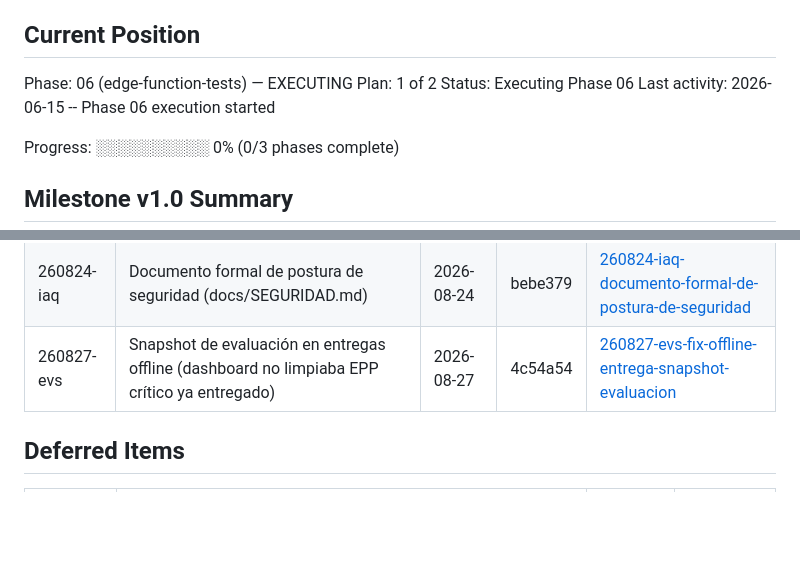
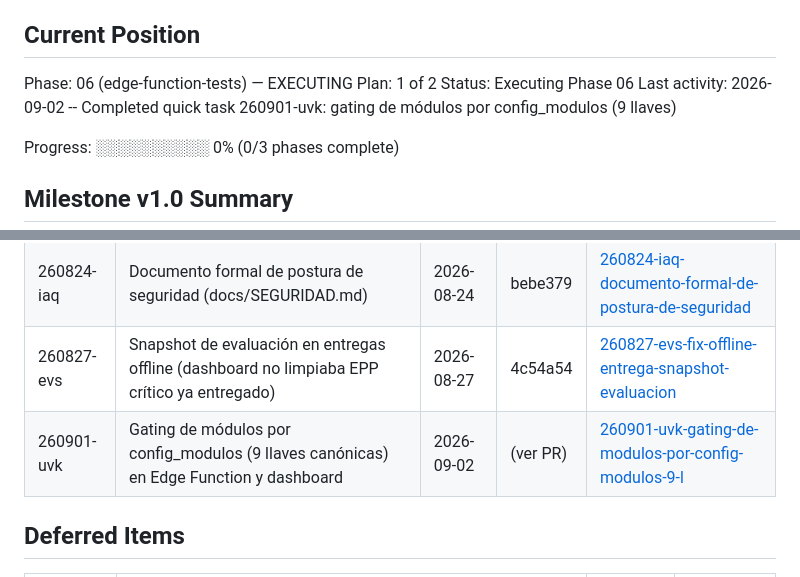
Before and after one commit to cvidala/sistema-epp-flutter, a Markdown page: .planning/STATE.md, 2 parts joined by grey strips. Rendered like a GitHub page; blank space fills up the shorter version.

Commit message:
docs(quick-260901-uvk): gating de módulos por config_modulos (9 llaves)
Co-Authored-By: Claude Opus 4.8 <noreply@anthropic.com>

```diff
--- a/.planning/STATE.md
+++ b/.planning/STATE.md
@@ -27,7 +27,7 @@ See: .planning/PROJECT.md (updated 2026-06-13)
 Phase: 06 (edge-function-tests) — EXECUTING
 Plan: 1 of 2
 Status: Executing Phase 06
-Last activity: 2026-06-15 -- Phase 06 execution started
+Last activity: 2026-09-02 -- Completed quick task 260901-uvk: gating de módulos por config_modulos (9 llaves)
 
 Progress: ░░░░░░░░░░ 0% (0/3 phases complete)
 
@@ -105,6 +105,7 @@ None. v1.0 blockers all resolved. v2.0 ready to start.
 | 260823-uf7 | Cifrar caché local Hive en reposo (AES-256 + flutter_secure_storage) | 2026-08-23 | 4a1c12e | [260823-uf7-cifrar-cache-local-hive-con-hiveaesciphe](./quick/260823-uf7-cifrar-cache-local-hive-con-hiveaesciphe/) |
 | 260824-iaq | Documento formal de postura de seguridad (docs/SEGURIDAD.md) | 2026-08-24 | bebe379 | [260824-iaq-documento-formal-de-postura-de-seguridad](./quick/260824-iaq-documento-formal-de-postura-de-seguridad/) |
 | 260827-evs | Snapshot de evaluación en entregas offline (dashboard no limpiaba EPP crítico ya entregado) | 2026-08-27 | 4c54a54 | [260827-evs-fix-offline-entrega-snapshot-evaluacion](./quick/260827-evs-fix-offline-entrega-snapshot-evaluacion/) |
+| 260901-uvk | Gating de módulos por config_modulos (9 llaves canónicas) en Edge Function y dashboard | 2026-09-02 | (ver PR) | [260901-uvk-gating-de-modulos-por-config-modulos-9-l](./quick/260901-uvk-gating-de-modulos-por-config-modulos-9-l/) |
 
 ## Deferred Items
 
```
Also changed, not shown: 2 other files.
